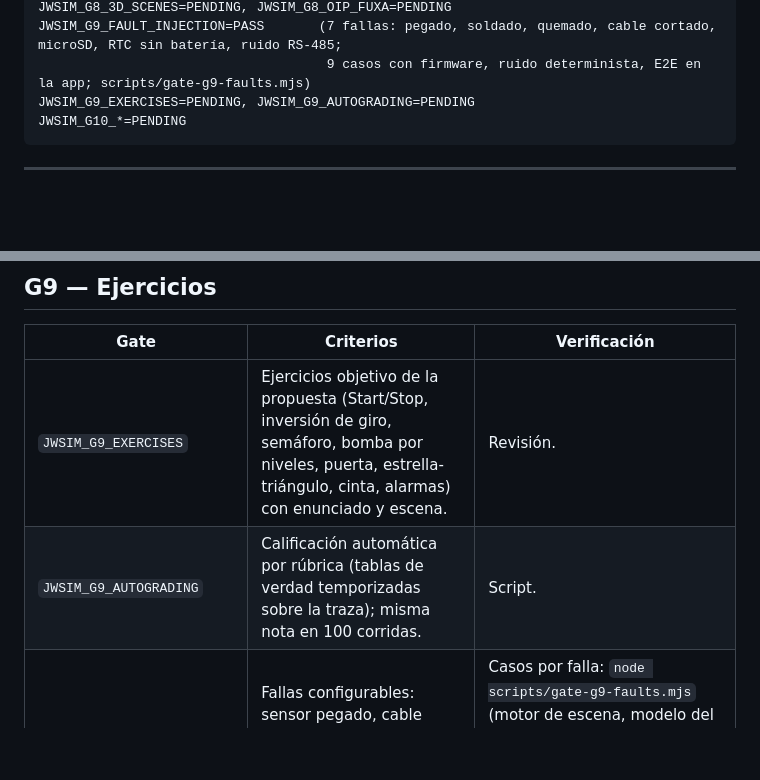
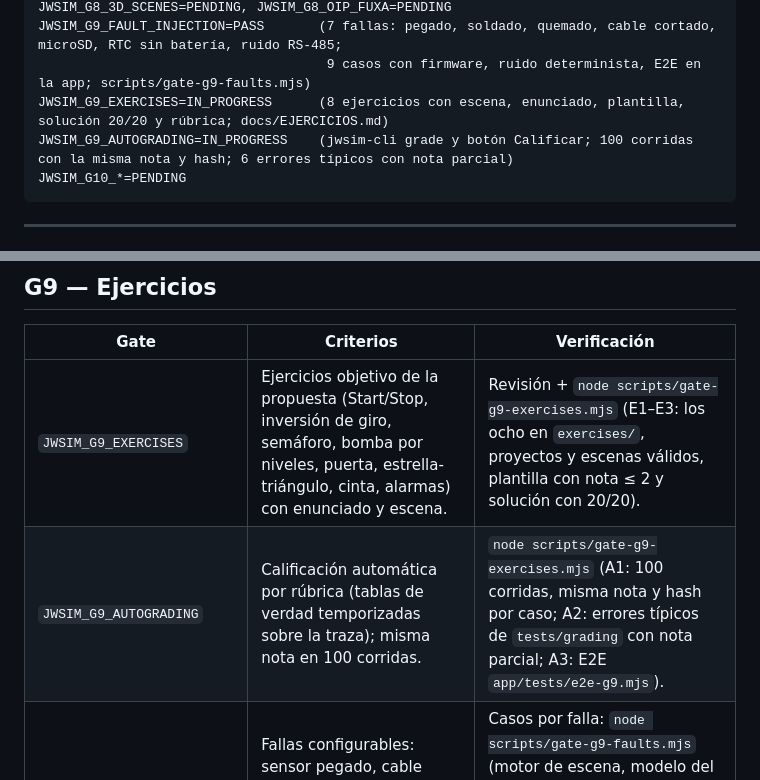
Before and after one commit to JW-Control/jwplc-sim, a Markdown page: docs/GATES.md, 2 parts joined by grey strips. Rendered like a GitHub page; blank space fills up the shorter version.

Commit message:
docs(gates): G9 ejercicios y calificación en curso (gate corriendo)
Claude-Session: https://claude.ai/code/session_017XsFDqjF5TLtoFCG9Zvj8Z

````diff
--- a/docs/GATES.md
+++ b/docs/GATES.md
@@ -66,7 +66,8 @@ JWSIM_G8_2D_ELECTRICAL=IN_PROGRESS  (símbolos v2: 17 de 21 plantillas; faltan f
 JWSIM_G8_3D_SCENES=PENDING, JWSIM_G8_OIP_FUXA=PENDING
 JWSIM_G9_FAULT_INJECTION=PASS       (7 fallas: pegado, soldado, quemado, cable cortado, microSD, RTC sin batería, ruido RS-485;
                                      9 casos con firmware, ruido determinista, E2E en la app; scripts/gate-g9-faults.mjs)
-JWSIM_G9_EXERCISES=PENDING, JWSIM_G9_AUTOGRADING=PENDING
+JWSIM_G9_EXERCISES=IN_PROGRESS      (8 ejercicios con escena, enunciado, plantilla, solución 20/20 y rúbrica; docs/EJERCICIOS.md)
+JWSIM_G9_AUTOGRADING=IN_PROGRESS    (jwsim-cli grade y botón Calificar; 100 corridas con la misma nota y hash; 6 errores típicos con nota parcial)
 JWSIM_G10_*=PENDING
 ```
 
@@ -163,8 +164,8 @@ JWSIM_G10_*=PENDING
 
 | Gate | Criterios | Verificación |
 |---|---|---|
-| `JWSIM_G9_EXERCISES` | Ejercicios objetivo de la propuesta (Start/Stop, inversión de giro, semáforo, bomba por niveles, puerta, estrella-triángulo, cinta, alarmas) con enunciado y escena. | Revisión. |
-| `JWSIM_G9_AUTOGRADING` | Calificación automática por rúbrica (tablas de verdad temporizadas sobre la traza); misma nota en 100 corridas. | Script. |
+| `JWSIM_G9_EXERCISES` | Ejercicios objetivo de la propuesta (Start/Stop, inversión de giro, semáforo, bomba por niveles, puerta, estrella-triángulo, cinta, alarmas) con enunciado y escena. | Revisión + `node scripts/gate-g9-exercises.mjs` (E1–E3: los ocho en `exercises/`, proyectos y escenas válidos, plantilla con nota ≤ 2 y solución con 20/20). |
+| `JWSIM_G9_AUTOGRADING` | Calificación automática por rúbrica (tablas de verdad temporizadas sobre la traza); misma nota en 100 corridas. | `node scripts/gate-g9-exercises.mjs` (A1: 100 corridas, misma nota y hash por caso; A2: errores típicos de `tests/grading` con nota parcial; A3: E2E `app/tests/e2e-g9.mjs`). |
 | `JWSIM_G9_FAULT_INJECTION` | Fallas configurables: sensor pegado, cable cortado, relé soldado, tarjeta SD ausente, RTC sin batería, bus RS-485 con ruido. | Casos por falla: `node scripts/gate-g9-faults.mjs` (motor de escena, modelo del RTC, `tests/faults/` con el firmware real, determinismo del ruido y criterio `SCENE_FAULTS` de la E2E). ARCHITECTURE §4.2. |
 
 ## G10 — QEMU, GDB sobre el `.bin` real, HIL
````
